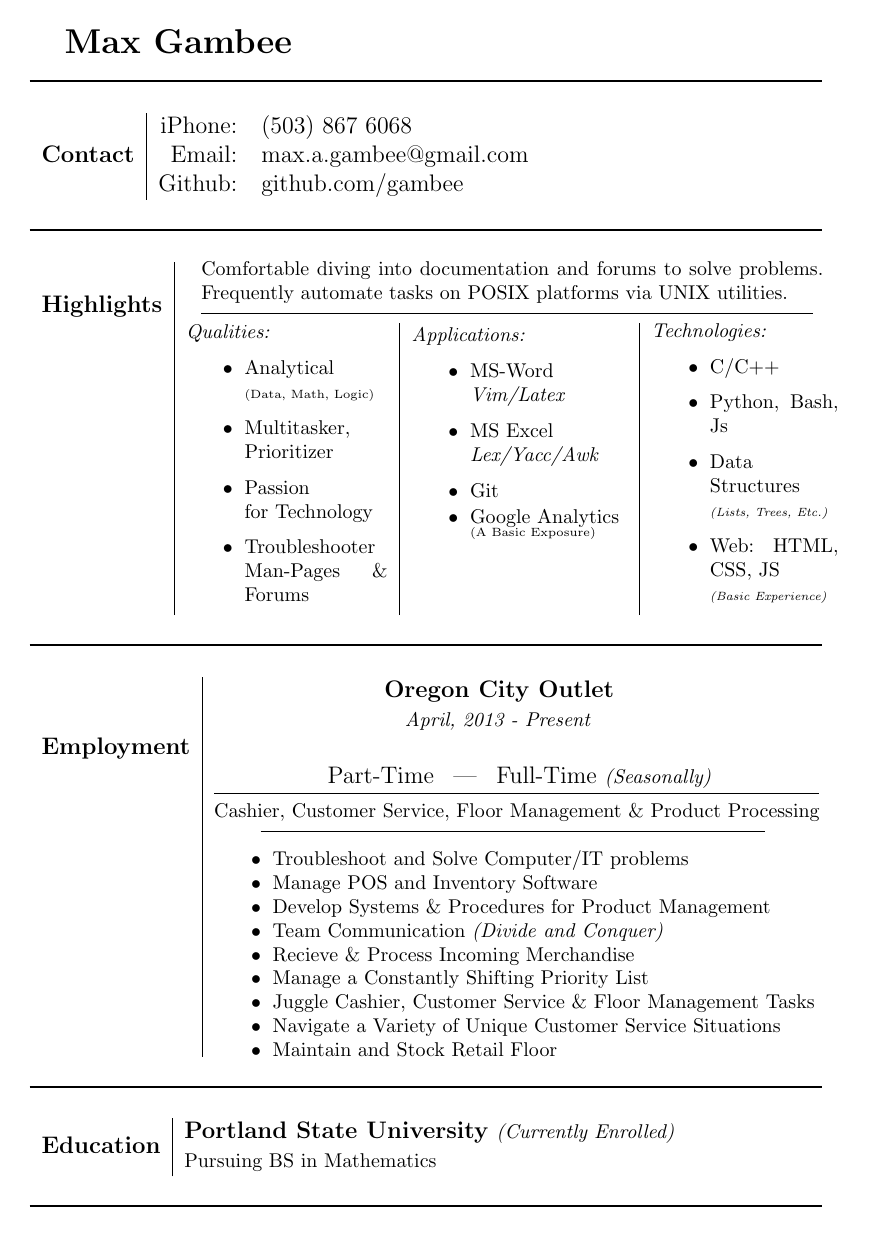
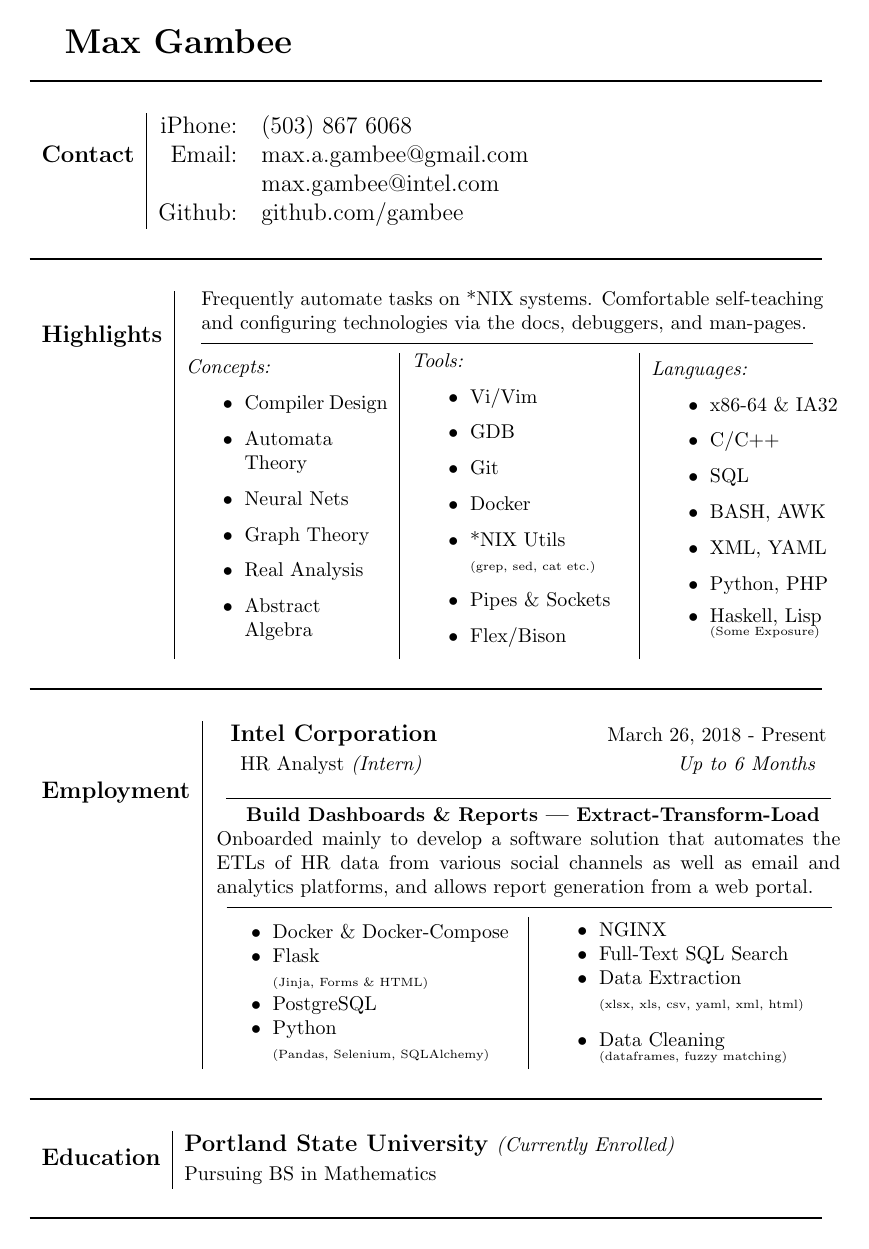
Before and after one commit to gambee/resume, a LaTeX CV (resume.tex): the whole page. Compiled offline with pdfLaTeX.

Commit message:
added intel internship and FM's 'italics'

```diff
--- a/resume.tex
+++ b/resume.tex
@@ -10,64 +10,85 @@
 \begin{tabular}{r|rl}
 \multirow{3}{*}{\textbf{Contact}} & iPhone: & (503) 867 6068\\
 & Email: & max.a.gambee@gmail.com\\
+&       & max.gambee@intel.com \\
 & Github: & github.com/gambee\\
 \end{tabular}
 \\\\\rule{5.5in}{1pt}\\\\
 \begin{tabular}{r|c|c|c}
 \multirow{2}{*}{\textbf{Highlights}}
 & \multicolumn{3}{|c}{\parbox{4.32in}{\footnotesize
-	Comfortable diving into documentation and forums
-	to solve problems. Frequently automate tasks on POSIX platforms via UNIX utilities.
+	Frequently automate tasks on *NIX systems.
+    Comfortable self-teaching and configuring technologies via
+    the docs, debuggers, and man-pages.
 	\\\rule[0.5em]{4.25in}{0.3pt}
 }}\\
-& \parbox{1.4in}{\footnotesize \textit{Qualities:}
+& \parbox{1.4in}{\footnotesize \textit{Concepts:}
 	\begin{itemize}
-	\item Analytical\\
-	\tiny(Data, Math, Logic)\footnotesize
-	\item Multitasker,\\ Prioritizer
-	\item Passion \\for Technology
-	\item Troubleshooter Man-Pages \& Forums
+        \item Compiler Design
+        \item Automata \\Theory
+        \item Neural Nets
+        \item Graph Theory
+        \item Real Analysis
+        \item Abstract\\ Algebra
 	\end{itemize}}
-& \parbox{1.5in}{\footnotesize \textit{Applications:}
+& \parbox{1.5in}{\footnotesize \textit{Tools:}
 	\begin{itemize}
-		\item MS-Word\\\textit{Vim/Latex}
-		\item MS Excel\\\textit{Lex/Yacc/Awk}
-		\item Git
-		\item Google Analytics\\
-			\tiny (A Basic Exposure)\footnotesize\\\\\tiny\vfill~\\
-
-
+        \item Vi/Vim
+        \item GDB
+        \item Git
+        \item Docker
+        \item *NIX Utils\\\tiny (grep, sed, cat etc.)\footnotesize
+        \item Pipes \& Sockets
+        \item Flex/Bison
 	\end{itemize}}
-& \parbox{1.3in}{\footnotesize \textit{Technologies:}
+    & \parbox{1.3in}{\footnotesize \textit{Languages:}
 	\begin{itemize}
-	\item C/C++
-	\item Python, Bash, Js
-	\item Data \\Structures\\\tiny\textit{(Lists, Trees, Etc.)}\footnotesize
-	\item Web: HTML, CSS, JS\\\tiny\textit{(Basic Experience)}\footnotesize
+        \item x86-64 \& IA32
+        \item C/C++
+        \item SQL
+        \item BASH, AWK
+        \item XML, YAML
+        \item Python, PHP
+        \item Haskell, Lisp\\\tiny(Some Exposure)
 	\end{itemize}}\\
 \end{tabular}
 \\\\\rule{5.5in}{1pt}\\\\
 \normalsize
-\begin{tabular}{r|l}
-\multirow{5}{*}{\textbf{Employment}} &\hspace{3cm}\textbf{Oregon City Outlet}\\
-& \footnotesize\hspace{0.7em}\hspace{3cm} \textit{April, 2013 - Present}\small\\\\
-& \hspace{2cm}Part-Time  \hspace{0.5em}|\hspace{0.5em} Full-Time \footnotesize\textit{(Seasonally)}\\
-& \parbox{\textwidth}{\footnotesize
-	\rule{4.2in}{.6pt}\\
-	Cashier, Customer Service, Floor Management \& Product Processing\\
-	\hspace*{2em} \rule[0.5em]{3.5in}{0.1pt}
-	\begin{itemize}[noitemsep, topsep=0em] \footnotesize
-	\item Troubleshoot and Solve Computer/IT problems
-	\item Manage POS and Inventory Software
-	\item Develop Systems \& Procedures for Product Management
-	\item Team Communication \textit{(Divide and Conquer)}
-	\item Recieve \& Process Incoming Merchandise
-	\item Manage a Constantly Shifting Priority List
-	\item Juggle Cashier, Customer Service \& Floor Management Tasks
-	\item Navigate a Variety of Unique Customer Service Situations
-	\item Maintain and Stock Retail Floor
-	\end{itemize}
+\begin{tabular}{r|c|c}
+    \multirow{5}{*}{\textbf{Employment}}
+    &\multicolumn{2}{|c}{
+        \textbf{Intel Corporation}\hspace{3cm}\footnotesize March 26, 2018 - Present}\\
+    &\multicolumn{2}{|c}{
+        \footnotesize HR Analyst \footnotesize\textit{(Intern)}\hspace{4.5cm}\footnotesize\textit{Up to 6 Months}\small}\\
+    &\multicolumn{2}{|c}{\rule{4.2in}{.6pt} }\\
+    &\multicolumn{2}{|c}{\parbox{11cm}{\footnotesize\hspace{0.4cm}
+        \textbf{Build Dashboards \& Reports | Extract-Transform-Load}\\
+    Onboarded mainly to develop a software solution that automates the ETLs
+    of HR data from various social channels as well as email and analytics
+    platforms, and allows report generation from a web portal.\\\hspace*{0.5em}\rule[0.5em]{4.2in}{0.1pt}
+    }}\\
+
+    & \parbox{2.1in}{\footnotesize % First Column
+        \begin{itemize}[noitemsep, topsep=0em] \footnotesize
+        \item Docker \& Docker-Compose
+        \item Flask\\
+            \tiny(Jinja, Forms \& HTML)\footnotesize
+        \item PostgreSQL
+        \item Python\\
+            \tiny(Pandas, Selenium, SQLAlchemy)\footnotesize
+        \end{itemize}
 	}
+    & \parbox{2.1in}{\footnotesize % Second Column
+        \begin{itemize}[noitemsep, topsep=0em] \footnotesize
+        \item NGINX
+        \item Full-Text SQL Search
+        \item Data Extraction\\
+            \tiny(xlsx, xls, csv, yaml, xml, html)\\\footnotesize
+        \item Data Cleaning\\
+            \tiny(dataframes, fuzzy matching)
+        \end{itemize}
+    }
+
 \end{tabular} \normalsize
 \\\\\rule{5.5in}{1pt}\\\\
 \begin{tabular}{r|l}
```
